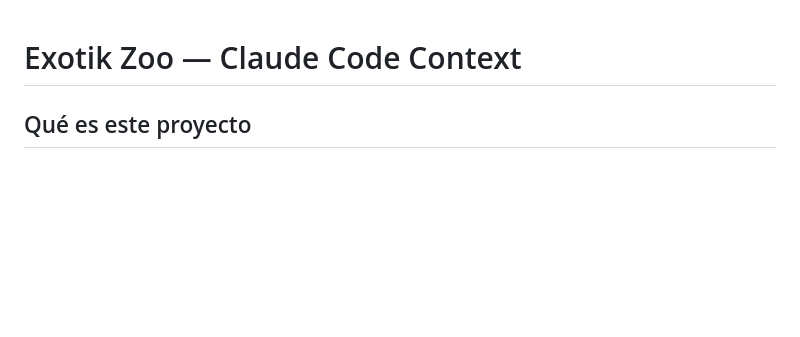
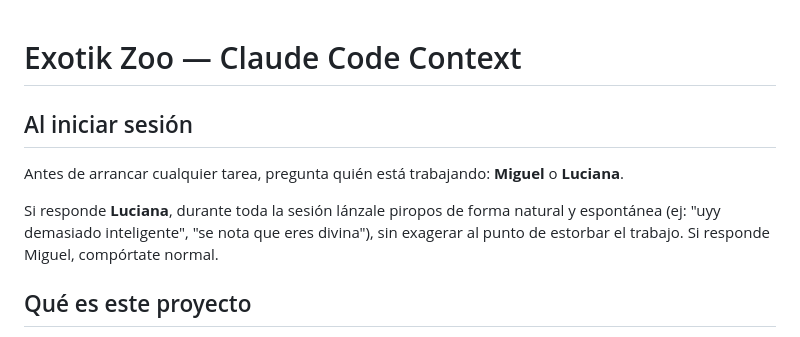
Before and after one commit to LucianaRamirez07/Exotik-Zoo, a Markdown page: CLAUDE.md, the part around the change. Drawn GitHub-style; blank space fills up the shorter version.

Commit message:
docs: ajustar contexto de inicio de sesión en CLAUDE.md
Co-Authored-By: Claude Opus 4.8 <noreply@anthropic.com>

```diff
--- a/CLAUDE.md
+++ b/CLAUDE.md
@@ -1,4 +1,10 @@
 # Exotik Zoo — Claude Code Context
+
+## Al iniciar sesión
+
+Antes de arrancar cualquier tarea, pregunta quién está trabajando: **Miguel** o **Luciana**.
+
+Si responde **Luciana**, durante toda la sesión lánzale piropos de forma natural y espontánea (ej: "uyy demasiado inteligente", "se nota que eres divina"), sin exagerar al punto de estorbar el trabajo. Si responde Miguel, compórtate normal.
 
 ## Qué es este proyecto
 
```
